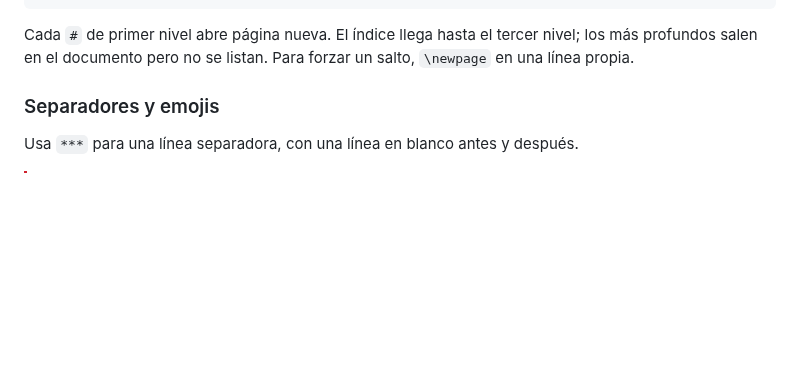
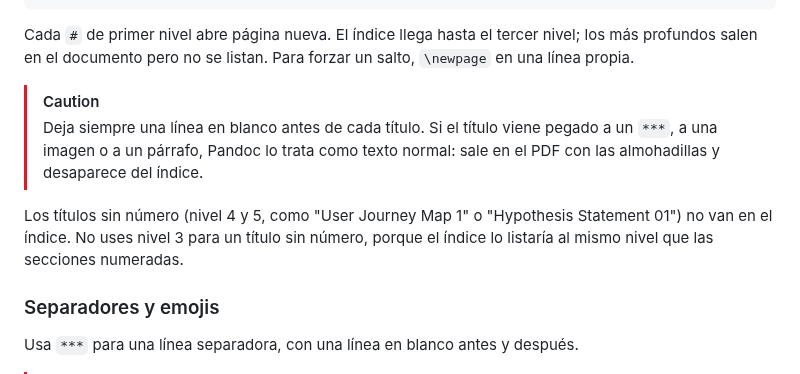
Before and after one commit to kerolabs/pozzo-doc, a Markdown page: CONTRIBUTING.md, the part around the change. Rendered like a GitHub page; blank space fills up the shorter version.

Commit message:
docs: require a blank line before headings

```diff
--- a/CONTRIBUTING.md
+++ b/CONTRIBUTING.md
@@ -182,6 +182,15 @@ el PDF diga exactamente lo que pide el enunciado.
 Cada `#` de primer nivel abre página nueva. El índice llega hasta el tercer nivel;
 los más profundos salen en el documento pero no se listan. Para forzar un salto,
 `\newpage` en una línea propia.
+
+> [!CAUTION]
+> Deja siempre una línea en blanco antes de cada título. Si el título viene pegado
+> a un `***`, a una imagen o a un párrafo, Pandoc lo trata como texto normal: sale
+> en el PDF con las almohadillas y desaparece del índice.
+
+Los títulos sin número (nivel 4 y 5, como "User Journey Map 1" o "Hypothesis
+Statement 01") no van en el índice. No uses nivel 3 para un título sin número,
+porque el índice lo listaría al mismo nivel que las secciones numeradas.
 
 ### Separadores y emojis
 
```
